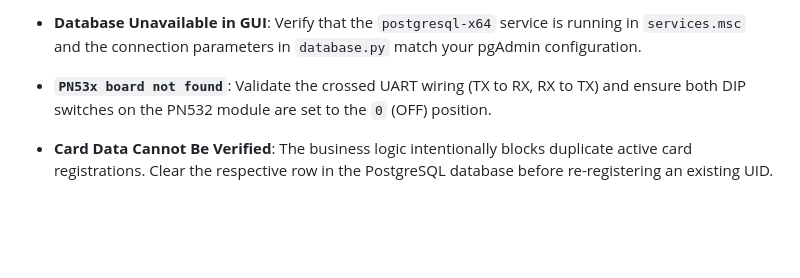
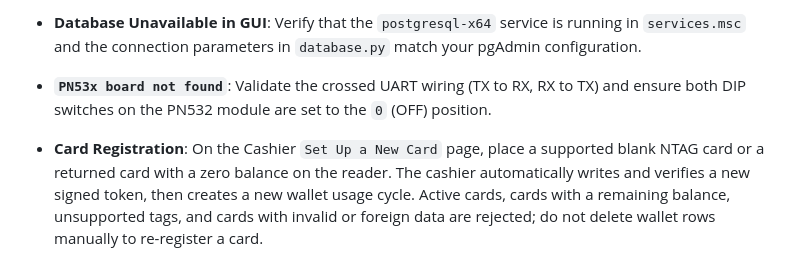
Before and after one commit to JRsuppanut/nfc-cashless-payment-system, a Markdown page: README.md, the part around the change. Drawn GitHub-style; blank space fills up the shorter version.

Commit message:
Document automatic NFC card registration flow

```diff
--- a/README.md
+++ b/README.md
@@ -139,4 +139,4 @@ python stall_pos_app.py
 
 * **`PN53x board not found`**: Validate the crossed UART wiring (TX to RX, RX to TX) and ensure both DIP switches on the PN532 module are set to the `0` (OFF) position.
 
-* **Card Data Cannot Be Verified**: The business logic intentionally blocks duplicate active card registrations. Clear the respective row in the PostgreSQL database before re-registering an existing UID.
+* **Card Registration**: On the Cashier `Set Up a New Card` page, place a supported blank NTAG card or a returned card with a zero balance on the reader. The cashier automatically writes and verifies a new signed token, then creates a new wallet usage cycle. Active cards, cards with a remaining balance, unsupported tags, and cards with invalid or foreign data are rejected; do not delete wallet rows manually to re-register a card.
```
